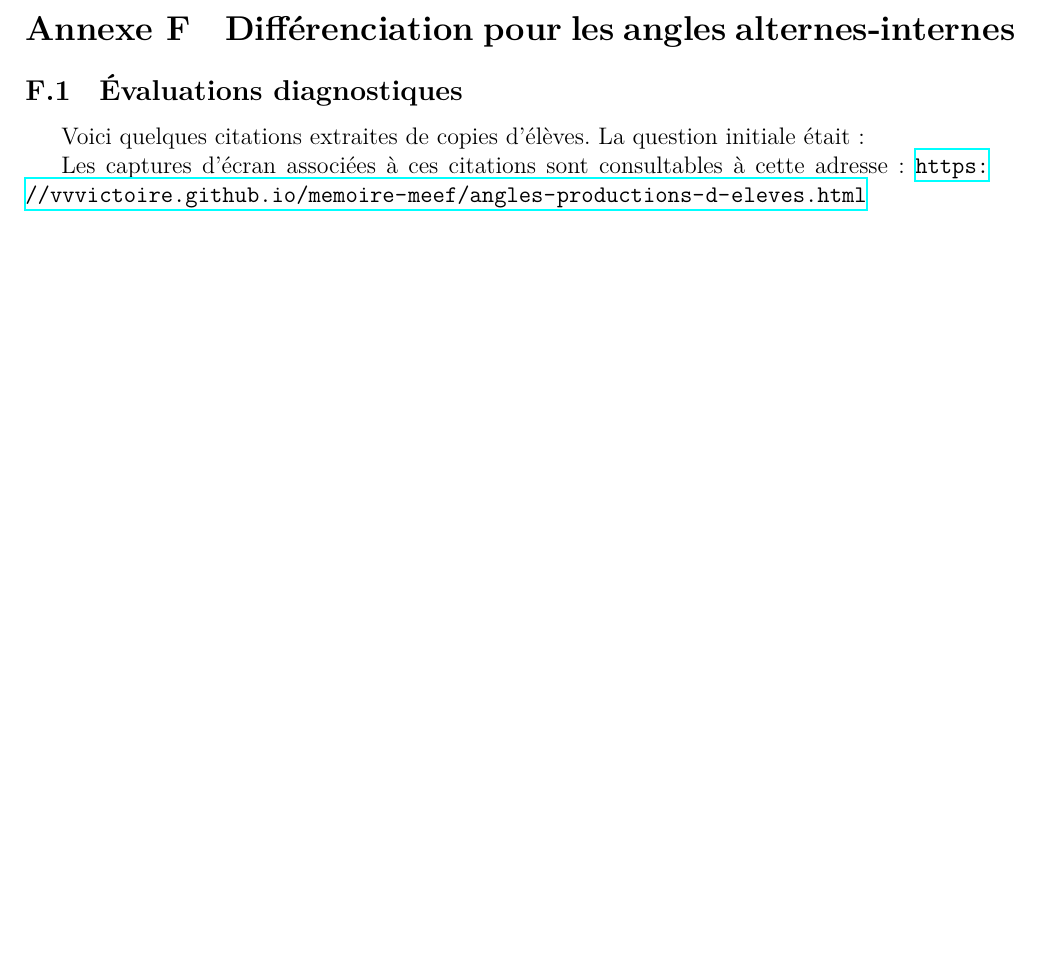
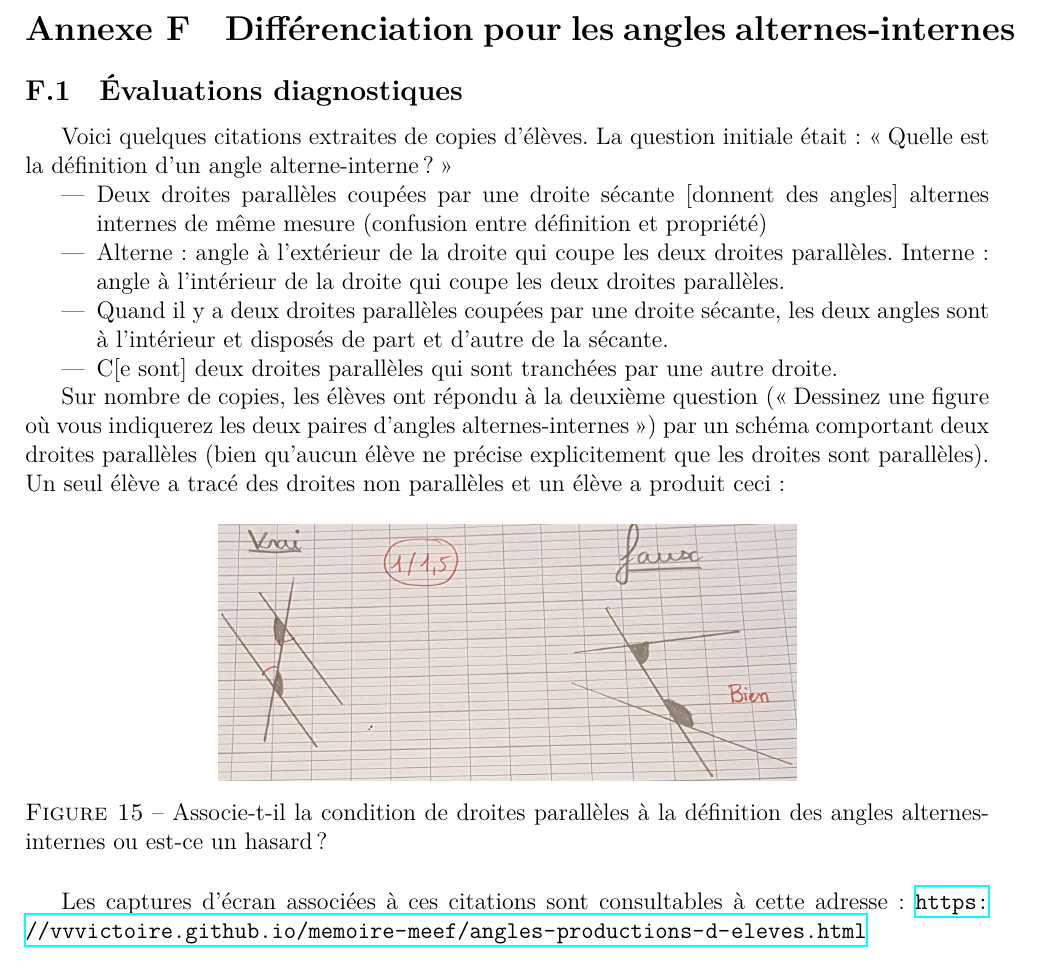
Before and after one commit to vvvictoire/memoire-meef, a LaTeX book (main/henriette_jidouard_milis_2018_19_MEMOIRE MEEF.tex, which reads main/annexes/xav.tex): part of page 58 of 61 before the commit and part of page 58 of 62 after it, cut so that both start at the same text, the shorter picture padded with empty space. Compiled offline with XeLaTeX.

Commit message:
Fin annexes

```diff
--- a/main/annexes/xav.tex
+++ b/main/annexes/xav.tex
@@ -46,9 +46,25 @@ L'analyse complète de l'évaluation est disponible à cette adresse : \url{http
 
 \subsection{Évaluations diagnostiques}\label{annexe:angles-prod1}
 
-Voici quelques citations extraites de copies d'élèves. La question initiale était :
+Voici quelques citations extraites de copies d'élèves. La question initiale était : \og Quelle est la définition d'un angle alterne-interne ? \fg{}
+\begin{itemize}
+\item Deux droites parallèles coupées par une droite sécante [donnent des angles] alternes internes de même mesure (confusion entre définition et propriété)
+\item Alterne : angle à l'extérieur de la droite qui coupe les deux droites parallèles. Interne : angle à l'intérieur de la droite qui coupe les deux droites parallèles.
+\item Quand il y a deux droites parallèles coupées par une droite sécante, les deux angles sont à l'intérieur et disposés de part et d'autre de la sécante.
+\item C[e sont] deux droites parallèles qui sont tranchées par une autre droite.
+\end{itemize}
+
+Sur nombre de copies, les élèves ont répondu à la deuxième question (\og Dessinez une figure où vous indiquerez les deux paires d'angles alternes-internes \fg{}) par un schéma comportant deux droites parallèles (bien qu'aucun élève ne précise explicitement que les droites sont parallèles). Un seul élève a tracé des droites non parallèles et un élève a produit ceci :
+
+\begin{figure}[h!]
+    \centering
+    \includegraphics[width=0.6\linewidth]{img/anglesquestion.jpg}
+    \caption{Associe-t-il la condition de droites parallèles à la définition des angles alternes-internes ou est-ce un hasard ?}
+\end{figure}
 
 Les captures d'écran associées à ces citations sont consultables à cette adresse : \url{https://vvvictoire.github.io/memoire-meef/angles-productions-d-eleves.html}
+
+\clearpage
 
 \subsection{Fiches d'exercice}\label{annexe:angles-fiches}
 
```
Also changed, not shown: main/img/anglesquestion.jpg (added), main/annexes/xav.tex (10 more changed lines).
